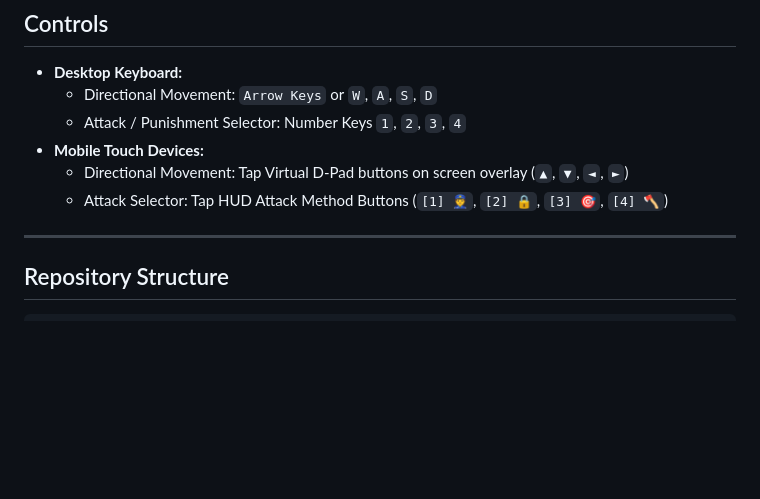
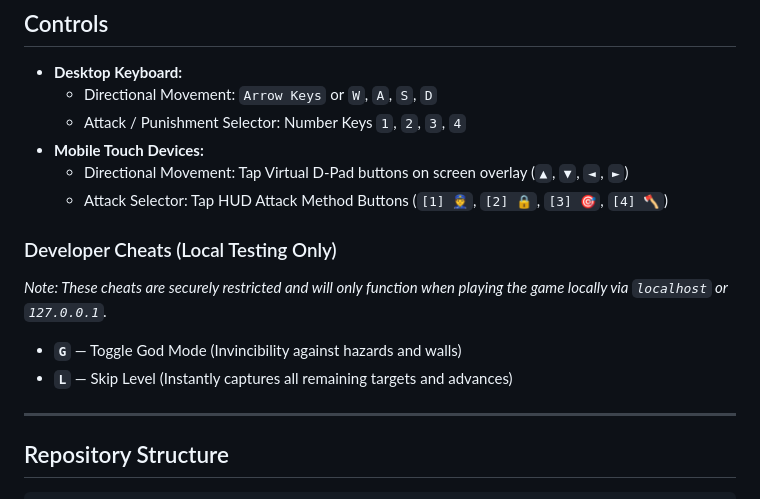
Before and after one commit to vdsperera/viper-hunt, a Markdown page: README.md, the part around the change. Rendered like a GitHub page; blank space fills up the shorter version.

Commit message:
docs: add developer cheat codes to README.md

```diff
--- a/README.md
+++ b/README.md
@@ -58,6 +58,11 @@ node init-db.js
   - Directional Movement: Tap Virtual D-Pad buttons on screen overlay (`▲`, `▼`, `◄`, `►`)
   - Attack Selector: Tap HUD Attack Method Buttons (`[1] 👮`, `[2] 🔒`, `[3] 🎯`, `[4] 🪓`)
 
+### Developer Cheats (Local Testing Only)
+*Note: These cheats are securely restricted and will only function when playing the game locally via `localhost` or `127.0.0.1`.*
+- **`G`** — Toggle God Mode (Invincibility against hazards and walls)
+- **`L`** — Skip Level (Instantly captures all remaining targets and advances)
+
 ---
 
 ## Repository Structure
```
